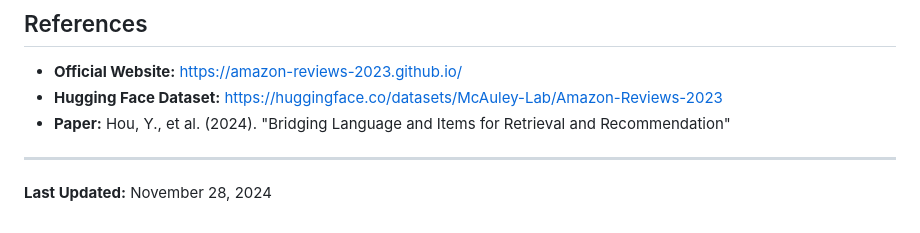
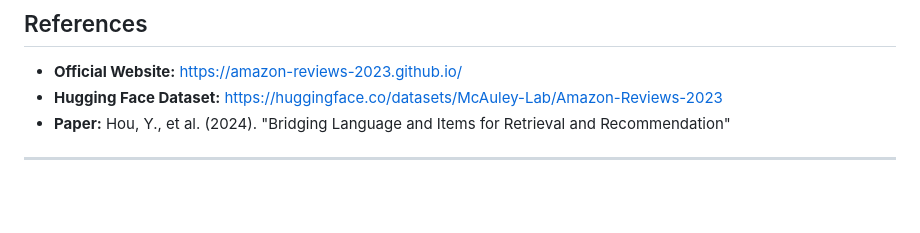
Before and after one commit to boson25/DSC256R_Assignment2, a Markdown page: data/README.md, the part around the change printed below. Rendered like a GitHub page; blank space fills up the shorter version.

```diff
--- a/data/README.md
+++ b/data/README.md
@@ -187,5 +187,3 @@ print(f"TF-IDF feature matrix shape: {text_features.shape}")
 - **Paper:** Hou, Y., et al. (2024). "Bridging Language and Items for Retrieval and Recommendation"
 
 ---
-
-**Last Updated:** November 28, 2024
```
Also changed, not shown: other parts of data/README.md (+2 -2 lines).
